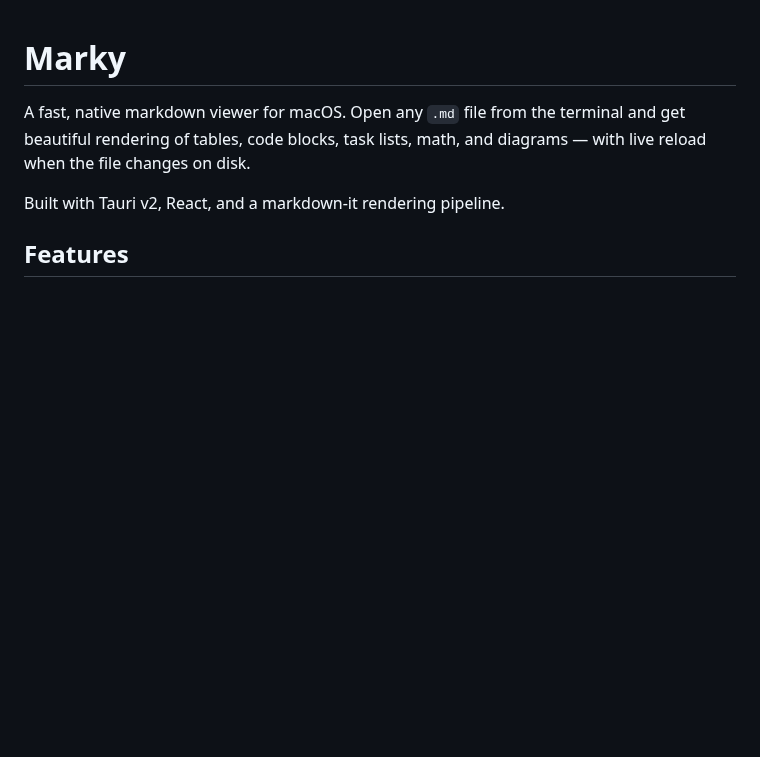
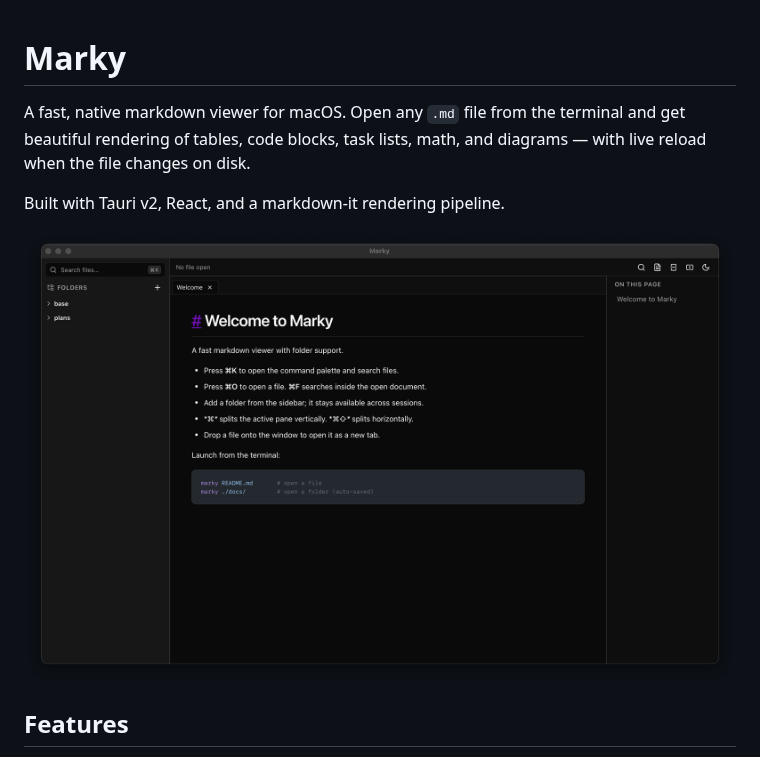
Before and after one commit to GRVYDEV/marky, a Markdown page: README.md, the part around the change. Drawn GitHub-style; pictures changed too: assets/marky-img.png (added); blank space fills up the shorter version.

Commit message:
add screenshot

```diff
--- a/README.md
+++ b/README.md
@@ -3,6 +3,8 @@
 A fast, native markdown viewer for macOS. Open any `.md` file from the terminal and get beautiful rendering of tables, code blocks, task lists, math, and diagrams — with live reload when the file changes on disk.
 
 Built with Tauri v2, React, and a markdown-it rendering pipeline.
+
+![Marky screenshot](assets/marky-img.png)
 
 ## Features
 
```
